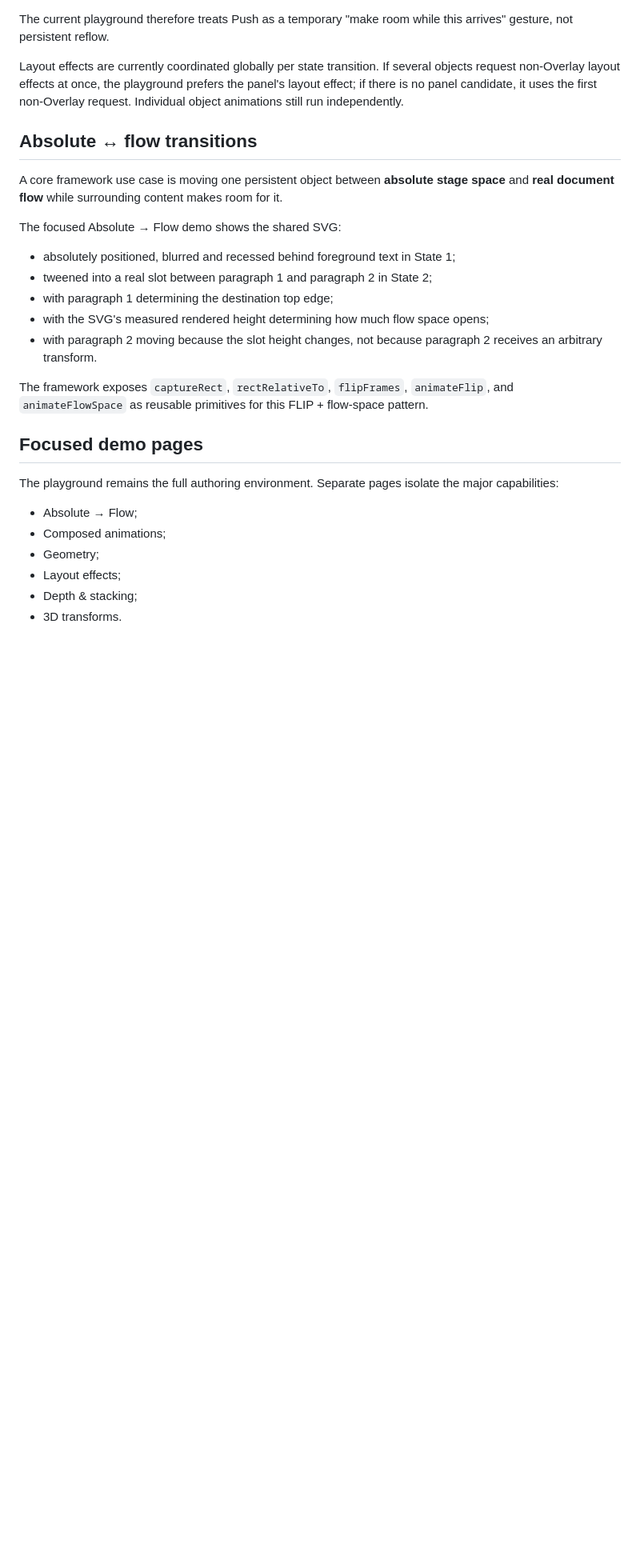
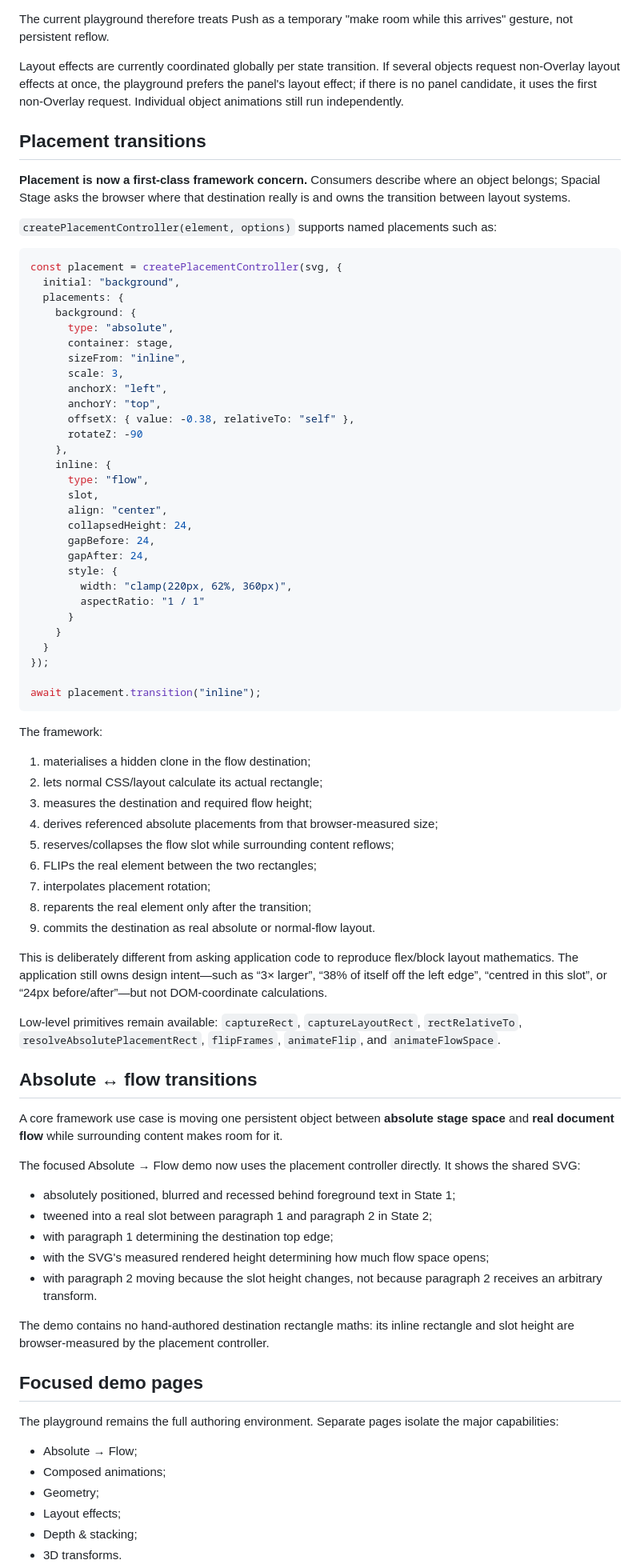
Before and after one commit to digiguru/spacial-stage, a Markdown page: README.md, the part around the change. Shown at 80% size. GitHub-like rendering; blank space fills up the shorter version.

Commit message:
docs: promote placement transitions to framework concept

````diff
--- a/README.md
+++ b/README.md
@@ -118,11 +118,65 @@ The current playground therefore treats Push as a temporary "make room while thi
 
 Layout effects are currently coordinated globally per state transition. If several objects request non-Overlay layout effects at once, the playground prefers the panel's layout effect; if there is no panel candidate, it uses the first non-Overlay request. Individual object animations still run independently.
 
+## Placement transitions
+
+**Placement is now a first-class framework concern.** Consumers describe where an object belongs; Spacial Stage asks the browser where that destination really is and owns the transition between layout systems.
+
+`createPlacementController(element, options)` supports named placements such as:
+
+```js
+const placement = createPlacementController(svg, {
+  initial: "background",
+  placements: {
+    background: {
+      type: "absolute",
+      container: stage,
+      sizeFrom: "inline",
+      scale: 3,
+      anchorX: "left",
+      anchorY: "top",
+      offsetX: { value: -0.38, relativeTo: "self" },
+      rotateZ: -90
+    },
+    inline: {
+      type: "flow",
+      slot,
+      align: "center",
+      collapsedHeight: 24,
+      gapBefore: 24,
+      gapAfter: 24,
+      style: {
+        width: "clamp(220px, 62%, 360px)",
+        aspectRatio: "1 / 1"
+      }
+    }
+  }
+});
+
+await placement.transition("inline");
+```
+
+The framework:
+
+1. materialises a hidden clone in the flow destination;
+2. lets normal CSS/layout calculate its actual rectangle;
+3. measures the destination and required flow height;
+4. derives referenced absolute placements from that browser-measured size;
+5. reserves/collapses the flow slot while surrounding content reflows;
+6. FLIPs the real element between the two rectangles;
+7. interpolates placement rotation;
+8. reparents the real element only after the transition;
+9. commits the destination as real absolute or normal-flow layout.
+
+This is deliberately different from asking application code to reproduce flex/block layout mathematics. The application still owns design intent—such as “3× larger”, “38% of itself off the left edge”, “centred in this slot”, or “24px before/after”—but not DOM-coordinate calculations.
+
+Low-level primitives remain available: `captureRect`, `captureLayoutRect`, `rectRelativeTo`, `resolveAbsolutePlacementRect`, `flipFrames`, `animateFlip`, and `animateFlowSpace`.
+
 ## Absolute ↔ flow transitions
 
 A core framework use case is moving one persistent object between **absolute stage space** and **real document flow** while surrounding content makes room for it.
 
-The focused Absolute → Flow demo shows the shared SVG:
+The focused Absolute → Flow demo now uses the placement controller directly. It shows the shared SVG:
 
 - absolutely positioned, blurred and recessed behind foreground text in State 1;
 - tweened into a real slot between paragraph 1 and paragraph 2 in State 2;
@@ -130,7 +184,7 @@ The focused Absolute → Flow demo shows the shared SVG:
 - with the SVG's measured rendered height determining how much flow space opens;
 - with paragraph 2 moving because the slot height changes, not because paragraph 2 receives an arbitrary transform.
 
-The framework exposes `captureRect`, `rectRelativeTo`, `flipFrames`, `animateFlip`, and `animateFlowSpace` as reusable primitives for this FLIP + flow-space pattern.
+The demo contains no hand-authored destination rectangle maths: its inline rectangle and slot height are browser-measured by the placement controller.
 
 ## Focused demo pages
 
````
